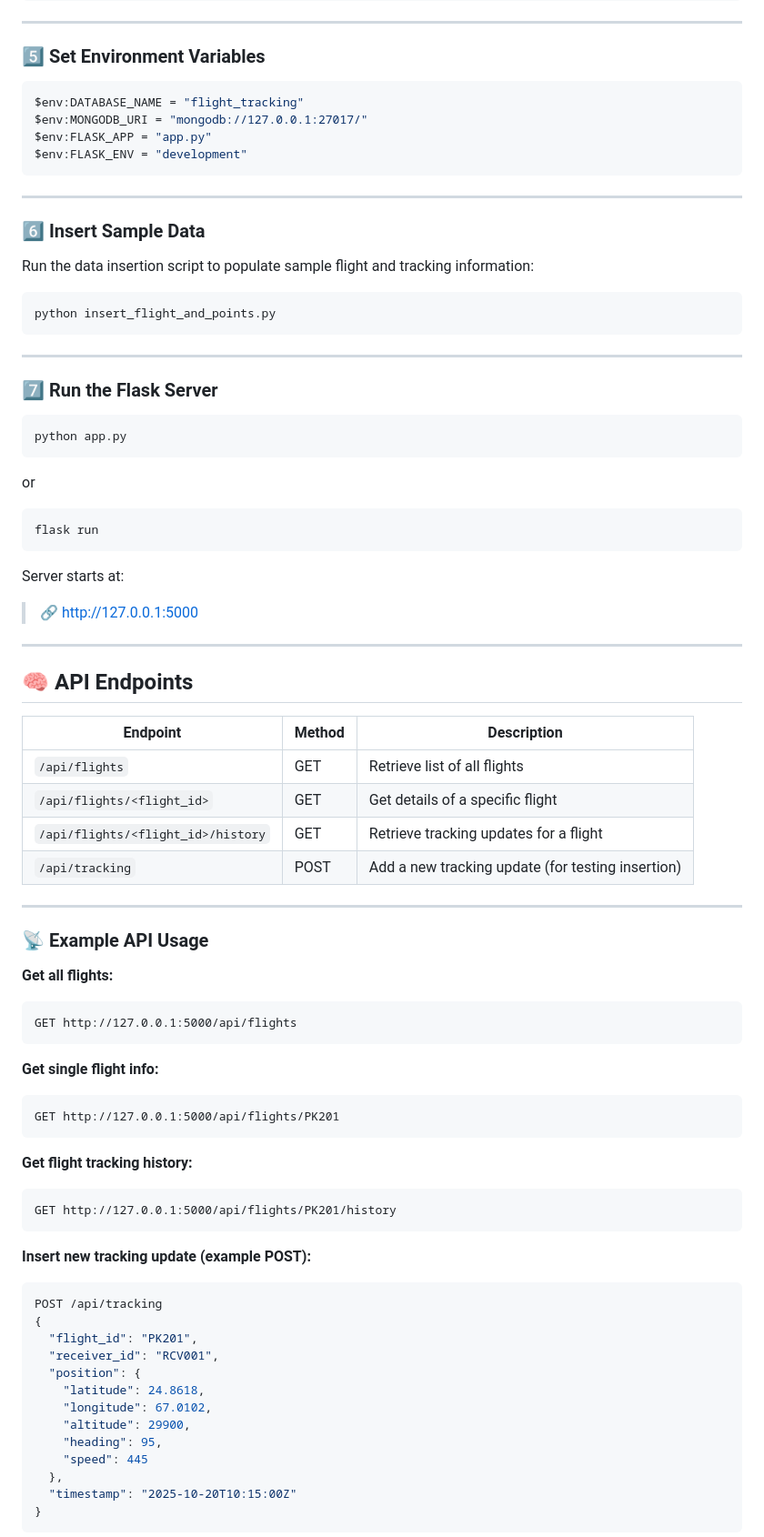
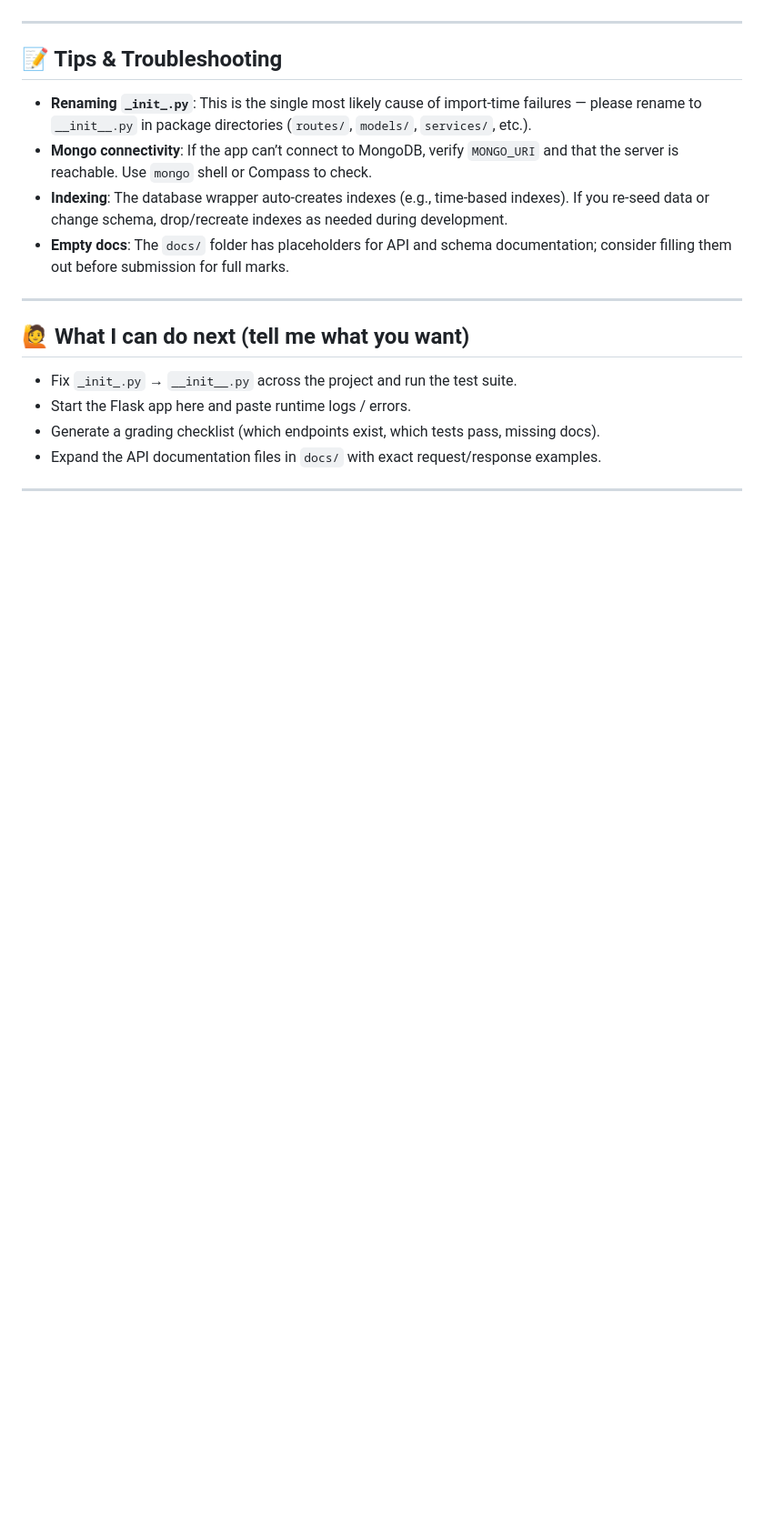
Before and after one commit to AzeemHamza/ADB_lab_exam, a Markdown page: README.md, the part around the change printed below. Shown: that part at 91% size. GitHub-like rendering; blank space fills up the shorter version.

````diff
--- a/README.md
+++ b/README.md
@@ -98,80 +148,20 @@ Start-Service MongoDB
 
 ---
 
-### 5️⃣ Set Environment Variables
-```powershell
-$env:DATABASE_NAME = "flight_tracking"
-$env:MONGODB_URI = "mongodb://127.0.0.1:27017/"
-$env:FLASK_APP = "app.py"
-$env:FLASK_ENV = "development"
-```
+## 📝 Tips & Troubleshooting
+
+* **Renaming `_init_.py`**: This is the single most likely cause of import-time failures — please rename to `__init__.py` in package directories (`routes/`, `models/`, `services/`, etc.).
+* **Mongo connectivity**: If the app can’t connect to MongoDB, verify `MONGO_URI` and that the server is reachable. Use `mongo` shell or Compass to check.
+* **Indexing**: The database wrapper auto-creates indexes (e.g., time-based indexes). If you re-seed data or change schema, drop/recreate indexes as needed during development.
+* **Empty docs**: The `docs/` folder has placeholders for API and schema documentation; consider filling them out before submission for full marks.
 
 ---
 
-### 6️⃣ Insert Sample Data
-Run the data insertion script to populate sample flight and tracking information:
-```powershell
-python insert_flight_and_points.py
-```
+## 🙋 What I can do next (tell me what you want)
+* Fix `_init_.py` → `__init__.py` across the project and run the test suite.
+* Start the Flask app here and paste runtime logs / errors.
+* Generate a grading checklist (which endpoints exist, which tests pass, missing docs).
+* Expand the API documentation files in `docs/` with exact request/response examples.
 
 ---
 
-### 7️⃣ Run the Flask Server
-```powershell
-python app.py
-```
-or
-```powershell
-flask run
-```
-
-Server starts at:
-> 🔗 http://127.0.0.1:5000
-
----
-
-## 🧠 API Endpoints
-
-| Endpoint | Method | Description |
-|-----------|--------|-------------|
-| `/api/flights` | GET | Retrieve list of all flights |
-| `/api/flights/<flight_id>` | GET | Get details of a specific flight |
-| `/api/flights/<flight_id>/history` | GET | Retrieve tracking updates for a flight |
-| `/api/tracking` | POST | Add a new tracking update (for testing insertion) |
-
----
-
-### 📡 Example API Usage
-
-**Get all flights:**
-```
-GET http://127.0.0.1:5000/api/flights
-```
-
-**Get single flight info:**
-```
-GET http://127.0.0.1:5000/api/flights/PK201
-```
-
-**Get flight tracking history:**
-```
-GET http://127.0.0.1:5000/api/flights/PK201/history
-```
-
-**Insert new tracking update (example POST):**
-```json
-POST /api/tracking
-{
-  "flight_id": "PK201",
-  "receiver_id": "RCV001",
-  "position": {
-    "latitude": 24.8618,
-    "longitude": 67.0102,
-    "altitude": 29900,
-    "heading": 95,
-    "speed": 445
-  },
-  "timestamp": "2025-10-20T10:15:00Z"
-}
-```
-
````
Also changed, not shown: other parts of README.md (+123 -117 lines).
